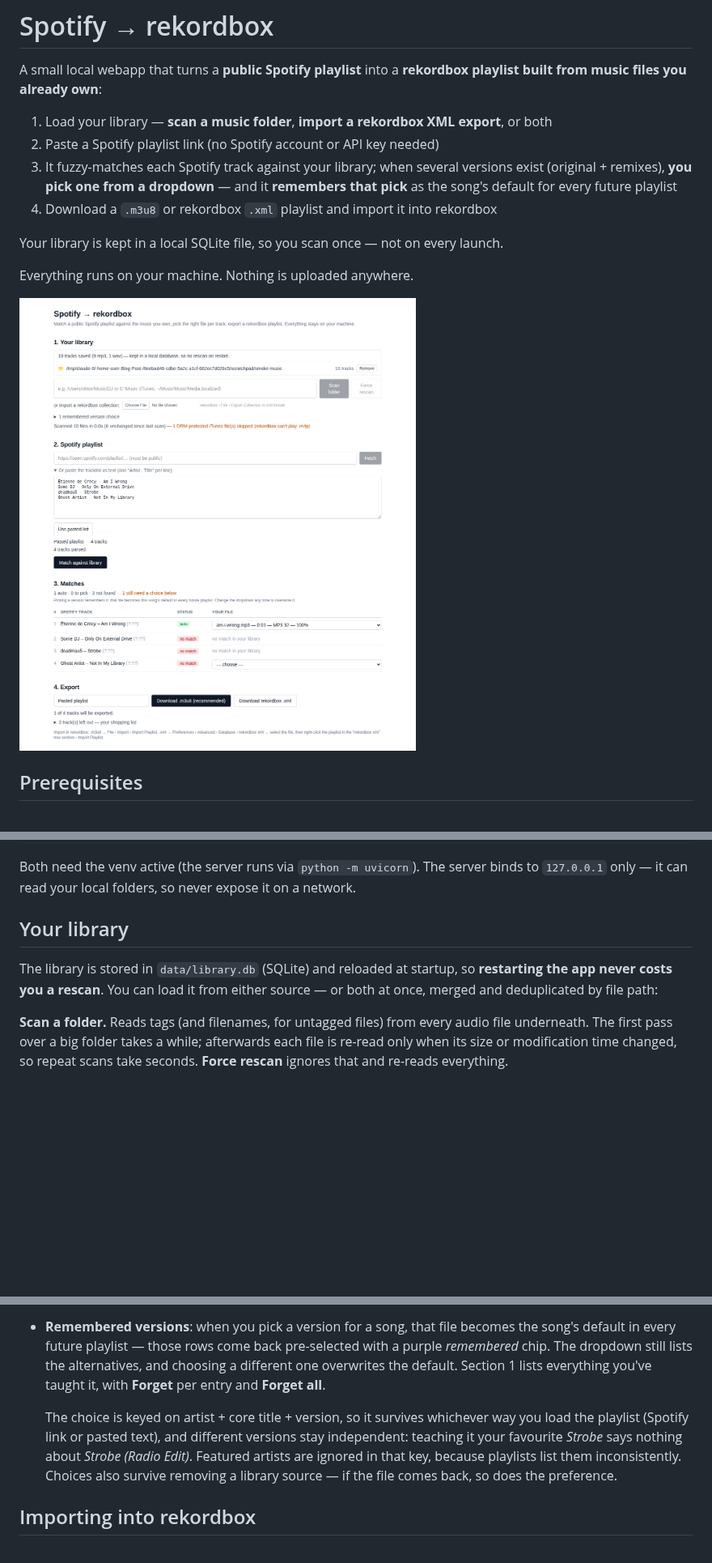
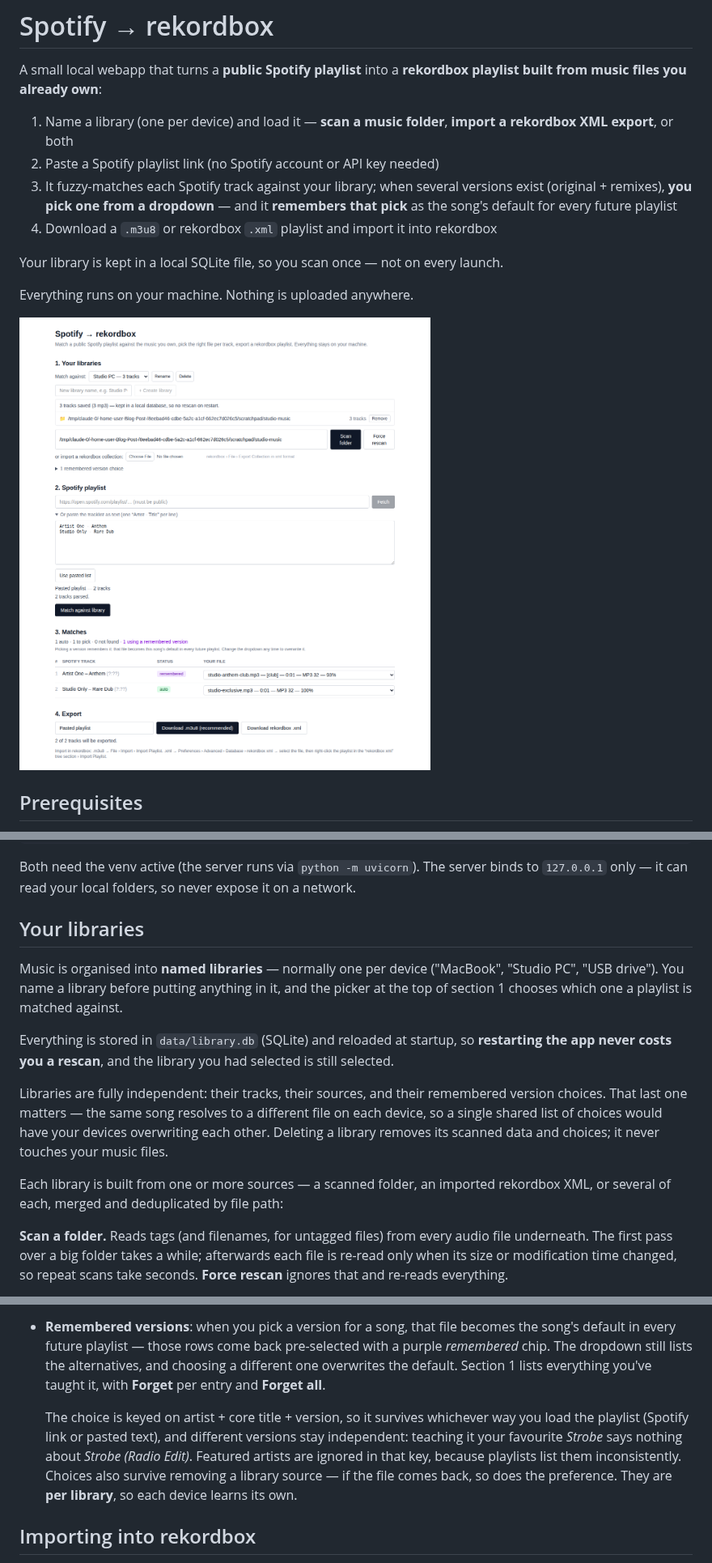
Before and after one commit to Vikteur/spotify-to-rekordbox, a Markdown page: README.md, 3 parts joined by grey strips. Shown at 81% size. Drawn GitHub-style; pictures changed too: docs/screenshot.png; blank space fills up the shorter version.

```diff
--- a/README.md
+++ b/README.md
@@ -2,7 +2,7 @@
 
 A small local webapp that turns a **public Spotify playlist** into a **rekordbox playlist built from music files you already own**:
 
-1. Load your library — **scan a music folder**, **import a rekordbox XML export**, or both
+1. Name a library (one per device) and load it — **scan a music folder**, **import a rekordbox XML export**, or both
 2. Paste a Spotify playlist link (no Spotify account or API key needed)
 3. It fuzzy-matches each Spotify track against your library; when several versions exist (original + remixes), **you pick one from a dropdown** — and it **remembers that pick** as the song's default for every future playlist
 4. Download a `.m3u8` or rekordbox `.xml` playlist and import it into rekordbox
@@ -47,9 +47,15 @@ npm start          # → open http://127.0.0.1:8000
 
 Both need the venv active (the server runs via `python -m uvicorn`). The server binds to `127.0.0.1` only — it can read your local folders, so never expose it on a network.
 
-## Your library
+## Your libraries
 
-The library is stored in `data/library.db` (SQLite) and reloaded at startup, so **restarting the app never costs you a rescan**. You can load it from either source — or both at once, merged and deduplicated by file path:
+Music is organised into **named libraries** — normally one per device ("MacBook", "Studio PC", "USB drive"). You name a library before putting anything in it, and the picker at the top of section 1 chooses which one a playlist is matched against.
+
+Everything is stored in `data/library.db` (SQLite) and reloaded at startup, so **restarting the app never costs you a rescan**, and the library you had selected is still selected.
+
+Libraries are fully independent: their tracks, their sources, and their remembered version choices. That last one matters — the same song resolves to a different file on each device, so a single shared list of choices would have your devices overwriting each other. Deleting a library removes its scanned data and choices; it never touches your music files.
+
+Each library is built from one or more sources — a scanned folder, an imported rekordbox XML, or several of each, merged and deduplicated by file path:
 
 **Scan a folder.** Reads tags (and filenames, for untagged files) from every audio file underneath. The first pass over a big folder takes a while; afterwards each file is re-read only when its size or modification time changed, so repeat scans take seconds. **Force rescan** ignores that and re-reads everything.
 
@@ -70,7 +76,7 @@ Each loaded source is listed with its track count and can be removed independent
 - **Matching**: green *auto* rows are confident matches (still overridable); amber *pick one* rows have several plausible files — that's the remix picker; *no match* rows list weak guesses if any. The dropdown shows each candidate's version (`[x remix]`, `[extended]`…), duration difference vs Spotify, format/bitrate, and score.
 - **Remembered versions**: when you pick a version for a song, that file becomes the song's default in every future playlist — those rows come back pre-selected with a purple *remembered* chip. The dropdown still lists the alternatives, and choosing a different one overwrites the default. Section 1 lists everything you've taught it, with **Forget** per entry and **Forget all**.
 
-  The choice is keyed on artist + core title + version, so it survives whichever way you load the playlist (Spotify link or pasted text), and different versions stay independent: teaching it your favourite *Strobe* says nothing about *Strobe (Radio Edit)*. Featured artists are ignored in that key, because playlists list them inconsistently. Choices also survive removing a library source — if the file comes back, so does the preference.
+  The choice is keyed on artist + core title + version, so it survives whichever way you load the playlist (Spotify link or pasted text), and different versions stay independent: teaching it your favourite *Strobe* says nothing about *Strobe (Radio Edit)*. Featured artists are ignored in that key, because playlists list them inconsistently. Choices also survive removing a library source — if the file comes back, so does the preference. They are **per library**, so each device learns its own.
 
 ## Importing into rekordbox
 
```
Also changed, not shown: other parts of README.md (+1 -1 lines), 13 other files.
